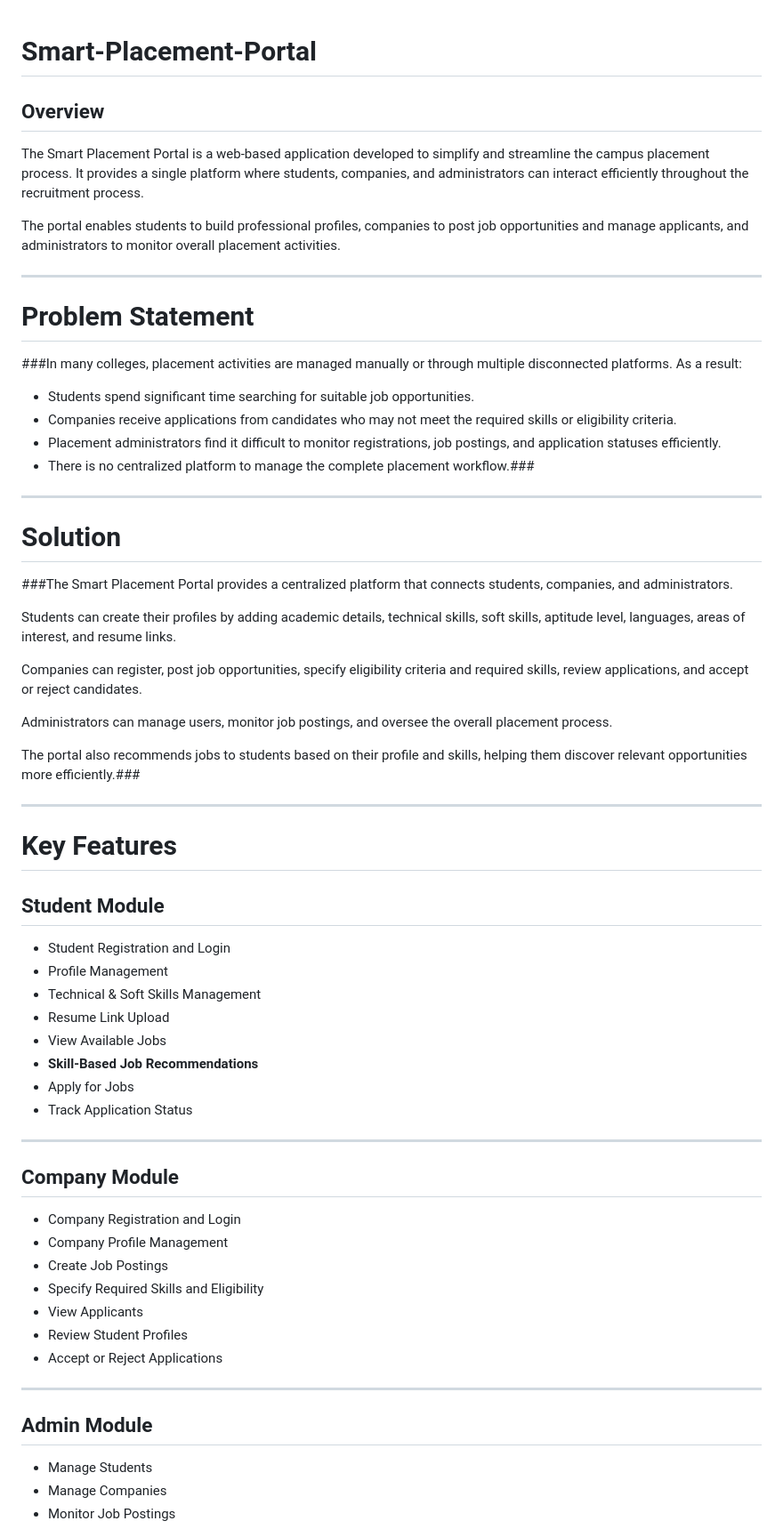
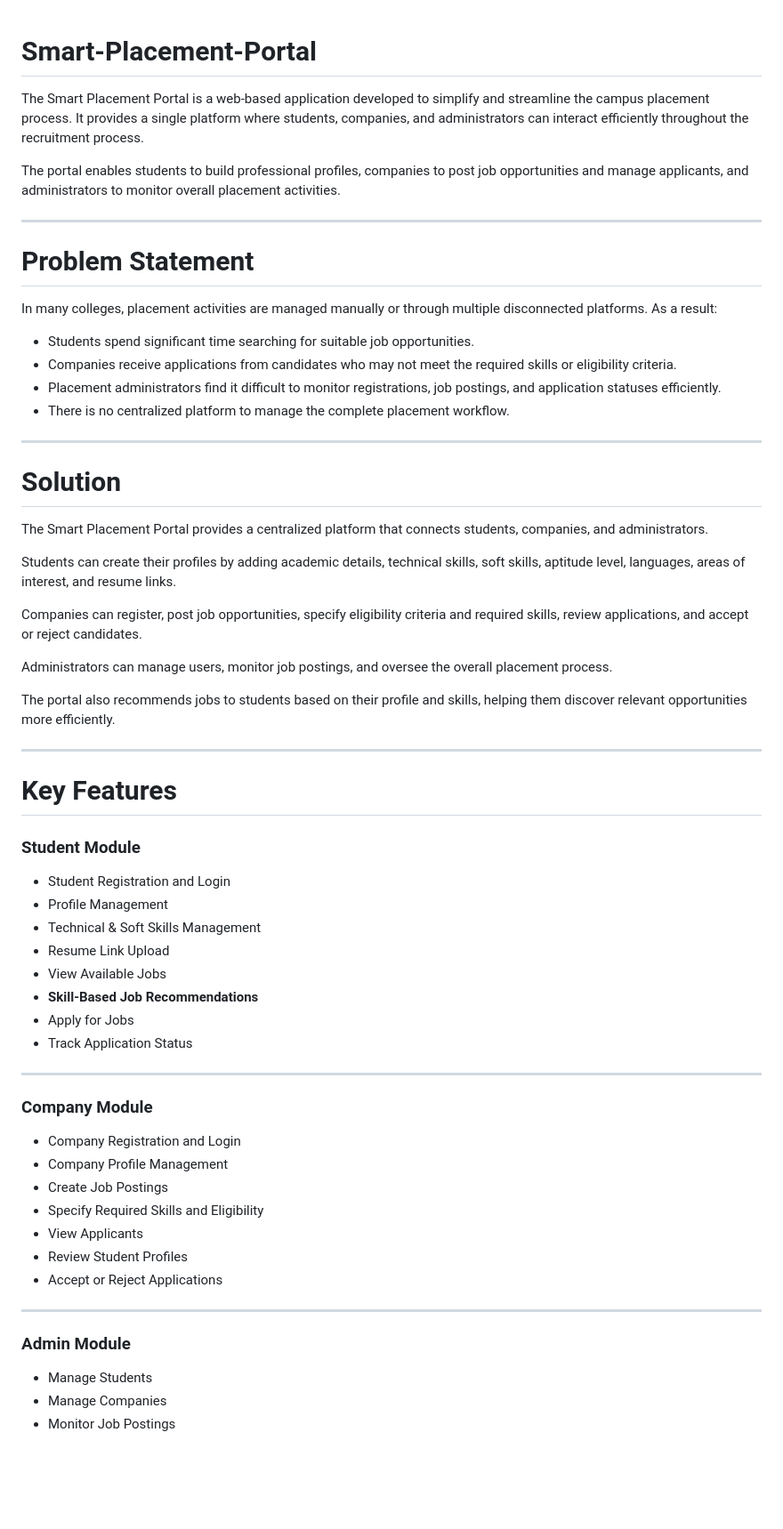
Before and after one commit to Anisha-1909/Smart-Placement-Portal, a Markdown page: README.md, the part around one of its changes. Shown at 89% size. GitHub-like rendering; blank space fills up the shorter version.

```diff
--- a/README.md
+++ b/README.md
@@ -1,6 +1,4 @@
 # Smart-Placement-Portal
-
-## Overview
 
 The Smart Placement Portal is a web-based application developed to simplify and streamline the campus placement process. It provides a single platform where students, companies, and administrators can interact efficiently throughout the recruitment process.
 
@@ -10,18 +8,18 @@ The portal enables students to build professional profiles, companies to post jo
 
 # Problem Statement
 
-###In many colleges, placement activities are managed manually or through multiple disconnected platforms. As a result:
+In many colleges, placement activities are managed manually or through multiple disconnected platforms. As a result:
 
 * Students spend significant time searching for suitable job opportunities.
 * Companies receive applications from candidates who may not meet the required skills or eligibility criteria.
 * Placement administrators find it difficult to monitor registrations, job postings, and application statuses efficiently.
-* There is no centralized platform to manage the complete placement workflow.###
+* There is no centralized platform to manage the complete placement workflow.
 
 ---
 
 # Solution
 
-###The Smart Placement Portal provides a centralized platform that connects students, companies, and administrators.
+The Smart Placement Portal provides a centralized platform that connects students, companies, and administrators.
 
 Students can create their profiles by adding academic details, technical skills, soft skills, aptitude level, languages, areas of interest, and resume links.
 
@@ -29,13 +27,13 @@ Companies can register, post job opportunities, specify eligibility criteria and
 
 Administrators can manage users, monitor job postings, and oversee the overall placement process.
 
-The portal also recommends jobs to students based on their profile and skills, helping them discover relevant opportunities more efficiently.###
+The portal also recommends jobs to students based on their profile and skills, helping them discover relevant opportunities more efficiently.
 
 ---
 
 # Key Features
 
-## Student Module
+### Student Module
 
 * Student Registration and Login
 * Profile Management
@@ -46,7 +44,7 @@ The portal also recommends jobs to students based on their profile and skills, h
 * Apply for Jobs
 * Track Application Status
 ---
-## Company Module
+### Company Module
 
 * Company Registration and Login
 * Company Profile Management
@@ -56,7 +54,7 @@ The portal also recommends jobs to students based on their profile and skills, h
 * Review Student Profiles
 * Accept or Reject Applications
 ---
-## Admin Module
+### Admin Module
 
 * Manage Students
 * Manage Companies
```
Also changed, not shown: other parts of README.md (+6 -7 lines).
